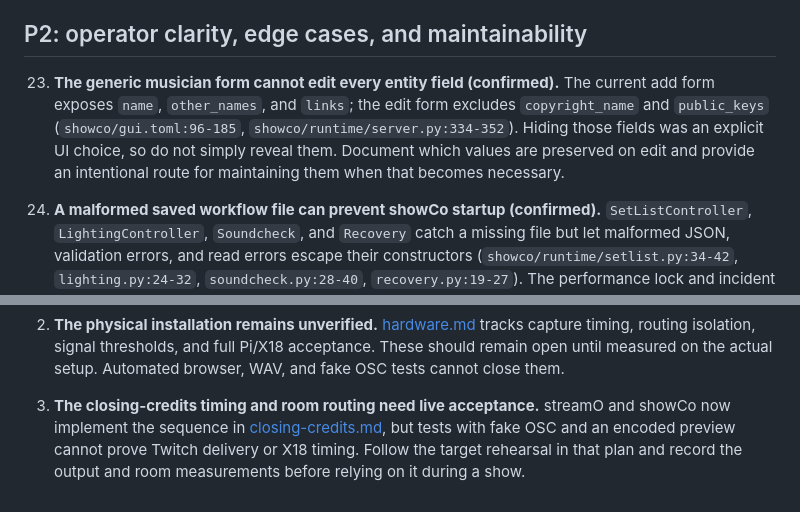
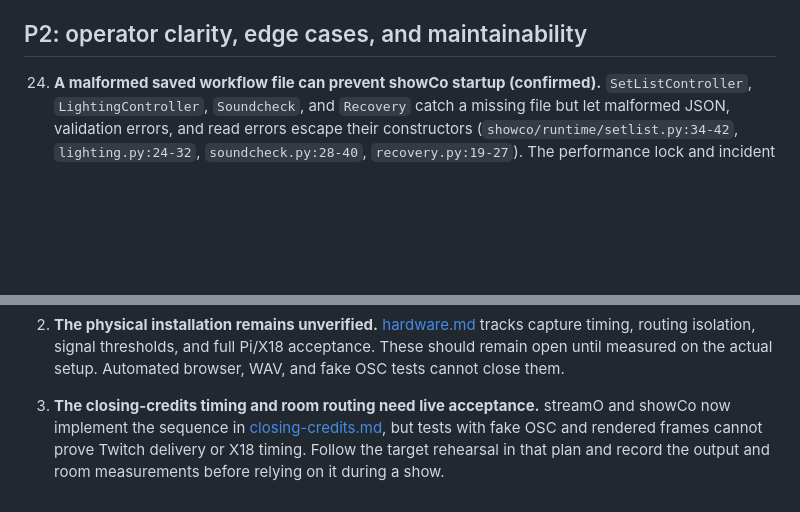
Before and after one commit to rec/showco, a Markdown page: plan/issues.md, 2 parts joined by grey strips. Rendered like a GitHub page; blank space fills up the shorter version.

Commit message:
Remove resolved issue from issues.md

```diff
--- a/plan/issues.md
+++ b/plan/issues.md
@@ -10,14 +10,6 @@ flow was run for this audit. The existing physical checks remain in
 [hardware.md](hardware.md).
 
 ## P2: operator clarity, edge cases, and maintainability
-
-23. **The generic musician form cannot edit every entity field (confirmed).**
-    The current add form exposes `name`, `other_names`, and `links`; the edit
-    form excludes `copyright_name` and `public_keys`
-    (`showco/gui.toml:96-185`, `showco/runtime/server.py:334-352`). Hiding
-    those fields was an explicit UI choice, so do not simply reveal them.
-    Document which values are preserved on edit and provide an intentional
-    route for maintaining them when that becomes necessary.
 
 24. **A malformed saved workflow file can prevent showCo startup (confirmed).**
     `SetListController`, `LightingController`, `Soundcheck`, and `Recovery`
@@ -154,7 +146,7 @@ None.
 
 41. **The closing-credits timing and room routing need live acceptance.**
     streamO and showCo now implement the sequence in
-    [closing-credits.md](closing-credits.md), but tests with fake OSC and an
-    encoded preview cannot prove Twitch delivery or X18 timing. Follow the
+    [closing-credits.md](closing-credits.md), but tests with fake OSC and
+    rendered frames cannot prove Twitch delivery or X18 timing. Follow the
     target rehearsal in that plan and record the output and room measurements
     before relying on it during a show.
```
